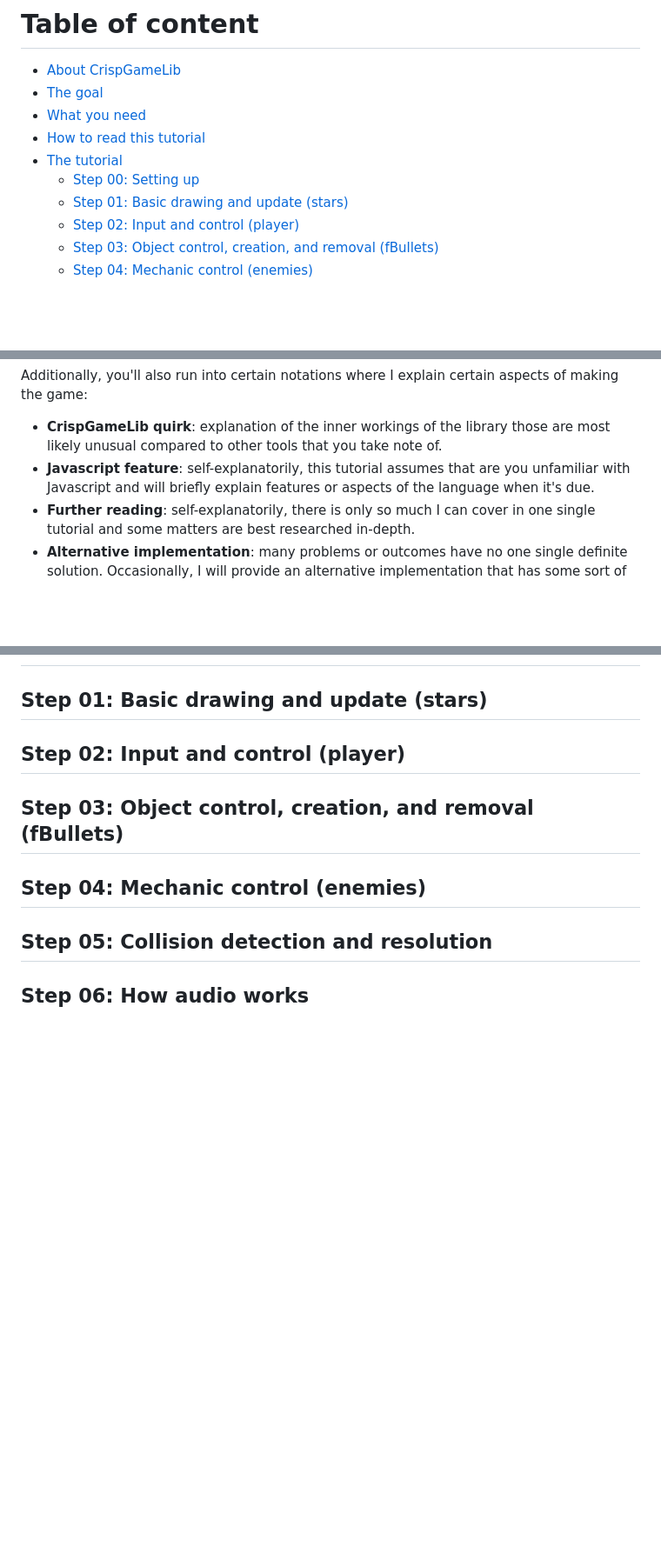
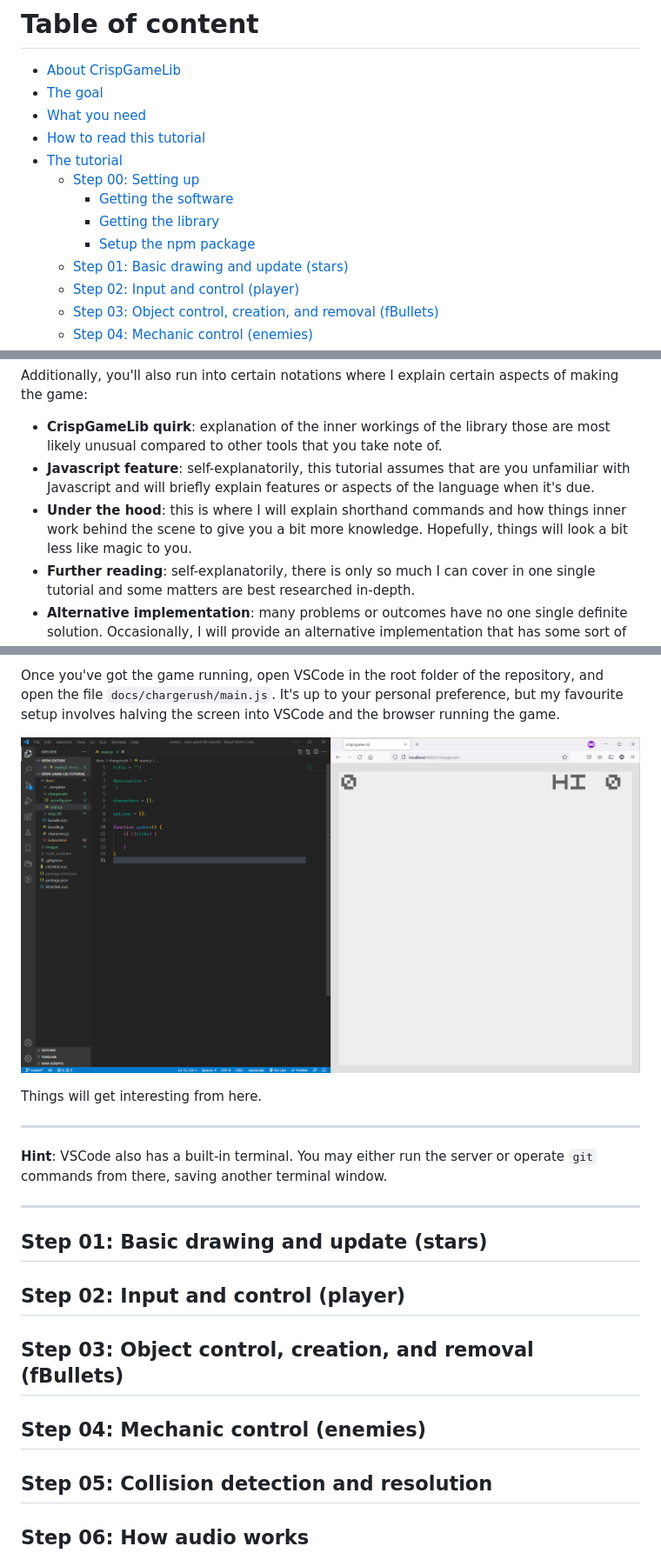
Before and after one commit to JunoNgx/crisp-game-lib-tutorial, a Markdown page: README.md, 3 parts joined by grey strips. Shown at 87% size. Drawn GitHub-style; pictures changed too: images/step_002.png (added); blank space fills up the shorter version.

Commit message:
Create step 00

```diff
--- a/README.md
+++ b/README.md
@@ -21,6 +21,9 @@ Here's my attempt to change that. If you are into making videogames and looking
 * [How to read this tutorial](#how-to-read-this-tutorial)
 * [The tutorial](#the-tutorial)
 	* [Step 00: Setting up](#step-00-setting-up)
+		* [Getting the software](#getting-the-software)
+		* [Getting the library](#getting-the-library)
+		* [Setup the npm package](#setup-the-npm-package)
 	* [Step 01: Basic drawing and update (stars)](#step-01-basic-drawing-and-update-stars)
 	* [Step 02: Input and control (player)](#step-02-input-and-control-player)
 	* [Step 03: Object control, creation, and removal (fBullets)](#step-03-object-control-creation-and-removal-fbullets)
@@ -90,6 +93,7 @@ Alternatively, you can also access these steps from the deployment of this repos
 Additionally, you'll also run into certain notations where I explain certain aspects of making the game:
 * **CrispGameLib quirk**: explanation of the inner workings of the library those are most likely unusual compared to other tools that you take note of.
 * **Javascript feature**: self-explanatorily, this tutorial assumes that are you unfamiliar with Javascript and will briefly explain features or aspects of the language when it's due.
+* **Under the hood**: this is where I will explain shorthand commands and how things inner work behind the scene to give you a bit more knowledge. Hopefully, things will look a bit less like magic to you.
 * **Further reading**: self-explanatorily, there is only so much I can cover in one single tutorial and some matters are best researched in-depth.
 * **Alternative implementation**: many problems or outcomes have no one single definite solution. Occasionally, I will provide an alternative implementation that has some sort of merits you can consider which would hopefully your understanding of the matter.
 * **SWE practice**: while it might be strange to see the term software engineering slung around in beginner-level and simplicity-focused tutorial, but as a software developer myself, I advocate for readable and maintainable codebases. While this is somewhat contradictory to the nature and purpose of this library (games made quick and fast), I believe a healthy balance can be achieved.
@@ -105,3 +170,13 @@ This is where the fun begins and things start happening on your computer 😈.
+Once you've got the game running, open VSCode in the root folder of the repository, and open the file `docs/chargerush/main.js`. It's up to your personal preference, but my favourite setup involves halving the screen into VSCode and the browser running the game.
+
+![My setup](images/step_002.png)
+
+Things will get interesting from here.
+
+----
+**Hint**: VSCode also has a built-in terminal. You may either run the server or operate `git` commands from there, saving another terminal window.
+
+----
 
 ## Step 01: Basic drawing and update (stars)
 
```
Also changed, not shown: other parts of README.md (+61 -0 lines), images/step_001.png (added), 4 other files.
